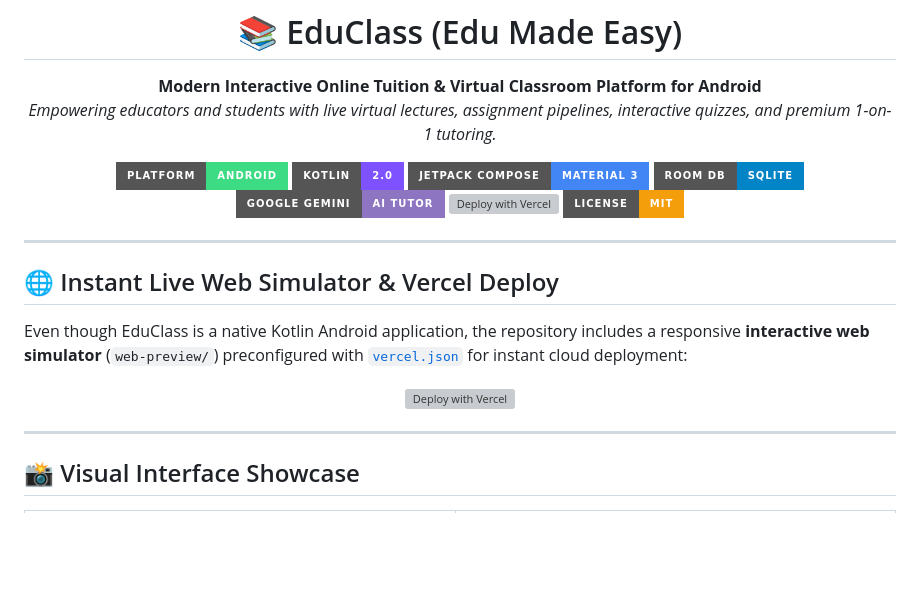
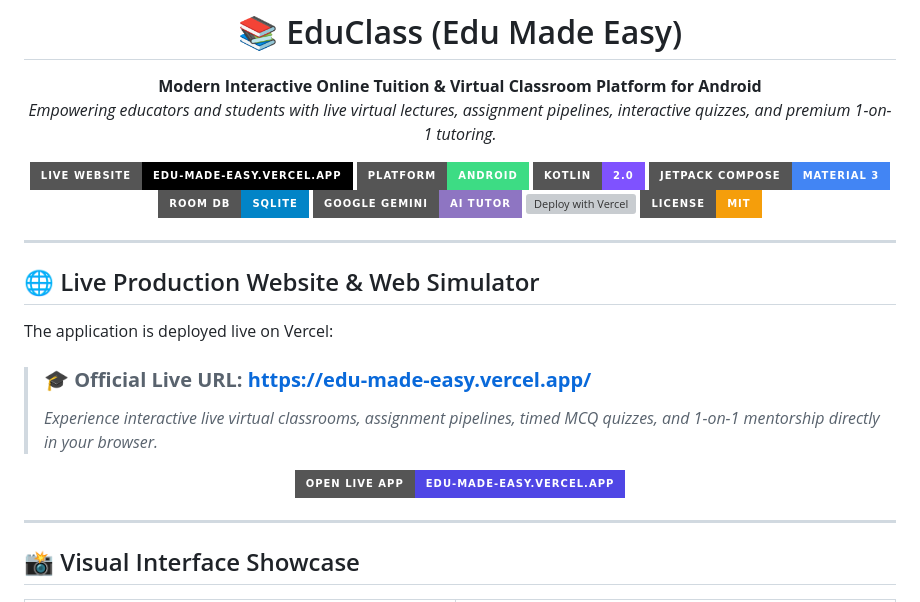
Before and after one commit to shubhamkerure07/edu-made-easy, a Markdown page: README.md, the part around the change. Rendered like a GitHub page; badges without logos; blank space fills up the shorter version; grey boxes are pictures that could not be loaded.

Commit message:
docs: add official live production website URL badge and link

```diff
--- a/README.md
+++ b/README.md
@@ -5,6 +5,7 @@
 **Modern Interactive Online Tuition & Virtual Classroom Platform for Android**
 *Empowering educators and students with live virtual lectures, assignment pipelines, interactive quizzes, and premium 1-on-1 tutoring.*
 
+[![Live Website](https://img.shields.io/badge/Live_Website-edu--made--easy.vercel.app-000000?style=for-the-badge&logo=vercel&logoColor=white)](https://edu-made-easy.vercel.app/)
 [![Platform: Android](https://img.shields.io/badge/Platform-Android-3DDC84?style=for-the-badge&logo=android&logoColor=white)](https://www.android.com/)
 [![Kotlin](https://img.shields.io/badge/Kotlin-2.0-7F52FF?style=for-the-badge&logo=kotlin&logoColor=white)](https://kotlinlang.org/)
 [![Jetpack Compose](https://img.shields.io/badge/Jetpack_Compose-Material_3-4285F4?style=for-the-badge&logo=jetpackcompose&logoColor=white)](https://developer.android.com/jetpack/compose)
@@ -17,13 +18,17 @@
 
 ---
 
-## 🌐 Instant Live Web Simulator & Vercel Deploy
+## 🌐 Live Production Website & Web Simulator
 
-Even though EduClass is a native Kotlin Android application, the repository includes a responsive **interactive web simulator** (`web-preview/`) preconfigured with [`vercel.json`](vercel.json) for instant cloud deployment:
+The application is deployed live on Vercel:
+
+> ### 🎓 **Official Live URL:** **[https://edu-made-easy.vercel.app/](https://edu-made-easy.vercel.app/)**
+>
+> *Experience interactive live virtual classrooms, assignment pipelines, timed MCQ quizzes, and 1-on-1 mentorship directly in your browser.*
 
 <div align="center">
 
-[![Deploy with Vercel](https://vercel.com/button)](https://vercel.com/new/clone?repository-url=https%3A%2F%2Fgithub.com%2Fshubhamkerure07%2Fedu-made-easy)
+[![Visit Live App](https://img.shields.io/badge/Open_Live_App-edu--made--easy.vercel.app-4f46e5?style=for-the-badge&logo=vercel&logoColor=white)](https://edu-made-easy.vercel.app/)
 
 </div>
 
```
